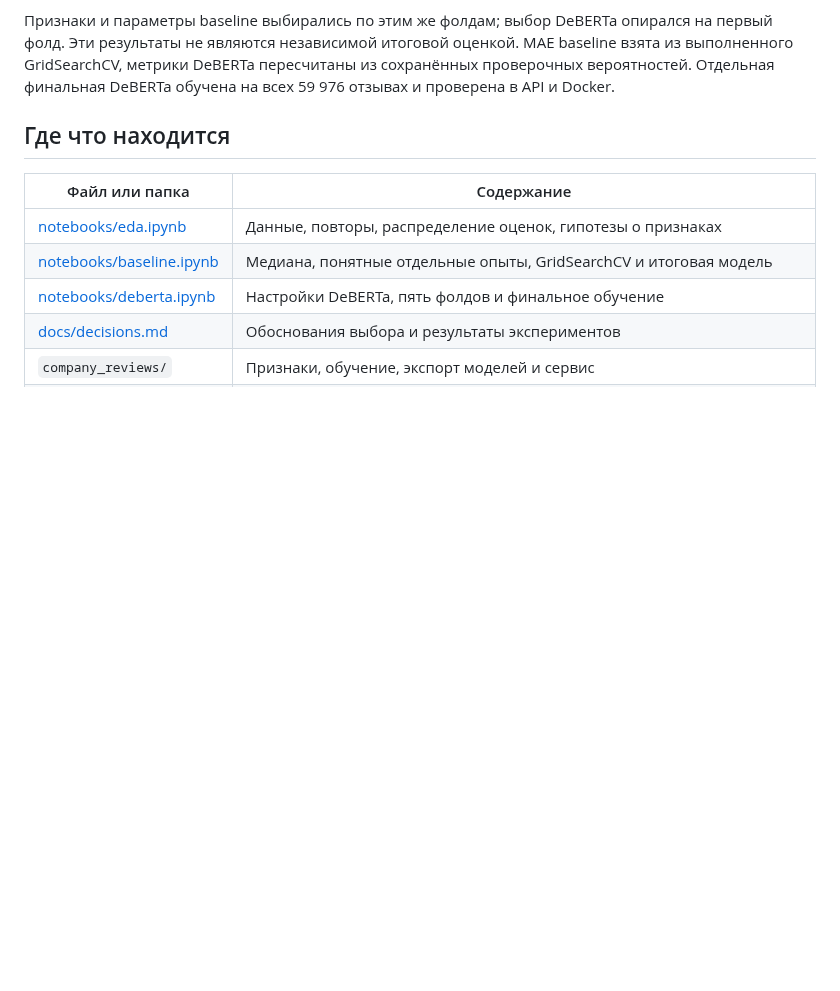
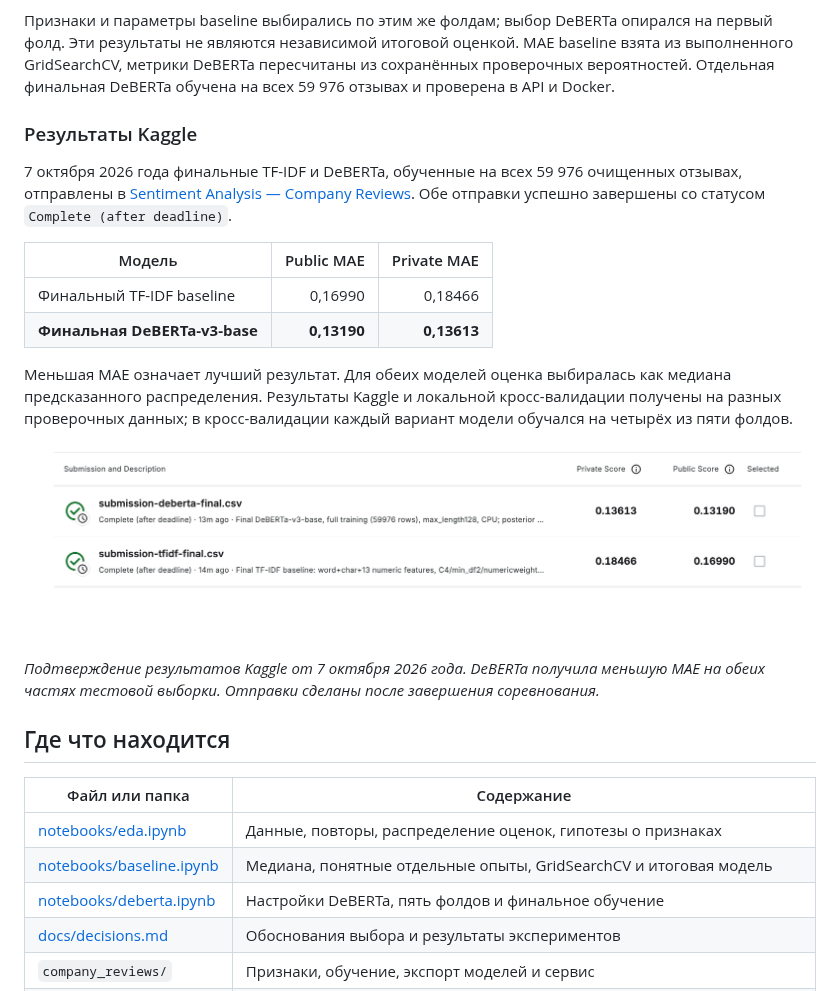
Before and after one commit to AndreichukVladlena/sentiment-analysis-company-reviews, a Markdown page: README.md, the part around the change. GitHub-like rendering; pictures changed too: docs/images/kaggle-results-2026-10-07.png (added); blank space fills up the shorter version.

Commit message:
docs: add Kaggle results

```diff
--- a/README.md
+++ b/README.md
@@ -55,6 +55,21 @@ curl http://localhost:8000/load_model \
 Финальный baseline использует `C=4`, словный `min_df=2` и вес числовых признаков `0,05`. DeBERTa уменьшает среднюю MAE на **0,04137 (22,35%)** относительно этого варианта. Стандартное отклонение пяти MAE DeBERTa — 0,00374 (`ddof=0`); общая OOF MAE — 0,143707483. Ошибки DeBERTa на редких оценках 2–4 остаются заметно выше, чем на 1 и 5; подробности в [решениях](docs/decisions.md).
 
 Признаки и параметры baseline выбирались по этим же фолдам; выбор DeBERTa опирался на первый фолд. Эти результаты не являются независимой итоговой оценкой. MAE baseline взята из выполненного GridSearchCV, метрики DeBERTa пересчитаны из сохранённых проверочных вероятностей. Отдельная финальная DeBERTa обучена на всех 59 976 отзывах и проверена в API и Docker.
+
+### Результаты Kaggle
+
+7 октября 2026 года финальные TF-IDF и DeBERTa, обученные на всех 59 976 очищенных отзывах, отправлены в [Sentiment Analysis — Company Reviews](https://www.kaggle.com/competitions/sentiment-analysis-company-reviews). Обе отправки успешно завершены со статусом `Complete (after deadline)`.
+
+| Модель | Public MAE | Private MAE |
+| --- | ---: | ---: |
+| Финальный TF-IDF baseline | 0,16990 | 0,18466 |
+| **Финальная DeBERTa-v3-base** | **0,13190** | **0,13613** |
+
+Меньшая MAE означает лучший результат. Для обеих моделей оценка выбиралась как медиана предсказанного распределения. Результаты Kaggle и локальной кросс-валидации получены на разных проверочных данных; в кросс-валидации каждый вариант модели обучался на четырёх из пяти фолдов.
+
+![Результаты финальных DeBERTa и TF-IDF на Kaggle: обе отправки успешно завершены, показаны Private и Public MAE](docs/images/kaggle-results-2026-10-07.png)
+
+*Подтверждение результатов Kaggle от 7 октября 2026 года. DeBERTa получила меньшую MAE на обеих частях тестовой выборки. Отправки сделаны после завершения соревнования.*
 
 ## Где что находится
 
```
Also changed, not shown: 1 other file.
